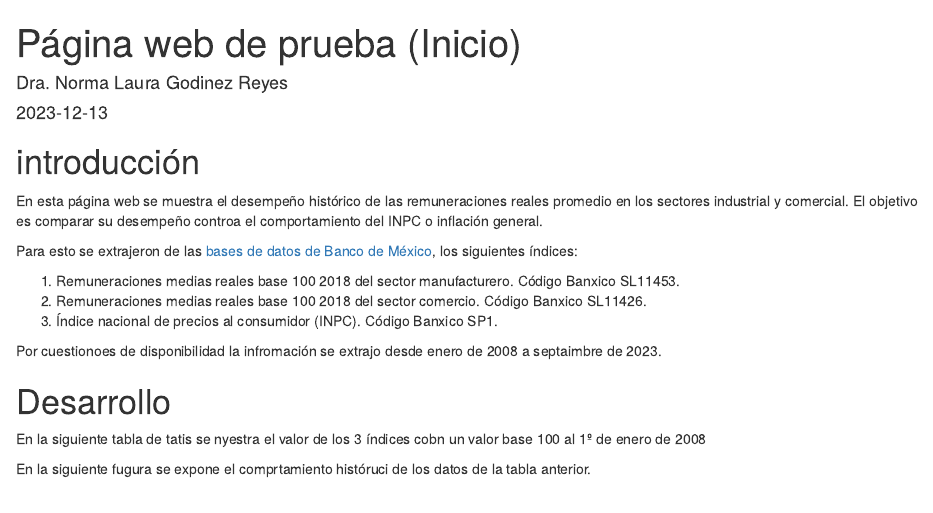
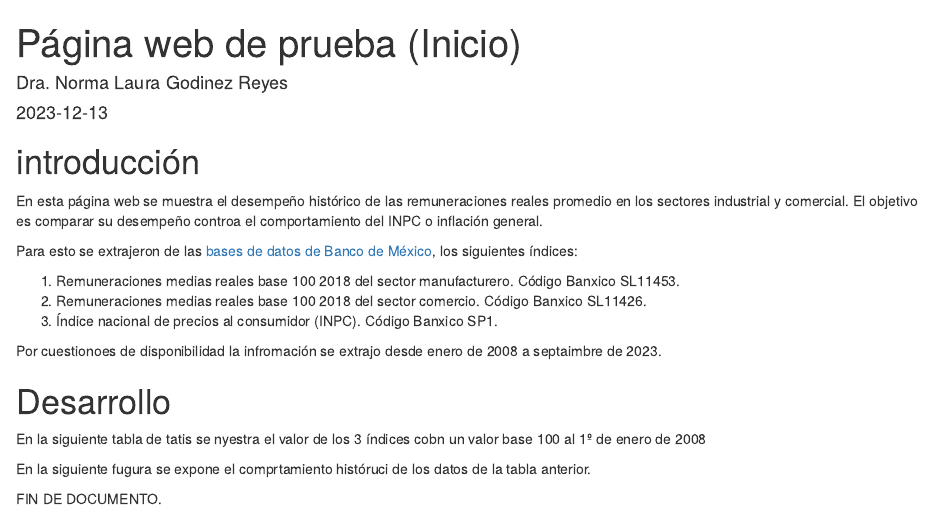
Before and after one commit to lgodinez5/sitioWebPruebaLaura, an R Markdown document (index.Rmd): the page in a window 1100 px wide, from its top. Rendered offline with R 4.5, knitr and Pandoc, with nearby package versions; the code chunks are not run, so their results and figures are left out.

Commit message:
Cambios
cambios recientes

````diff
--- a/index.Rmd
+++ b/index.Rmd
@@ -67,3 +67,5 @@ figura1=layout(figura1,title="Comparativo del INPC vs remuneraciones reales",xax
 # Se genera la visualización de la gráfica:
 figura1
 ```
+
+FIN DE DOCUMENTO.
````
Also changed, not shown: 1 other file.
